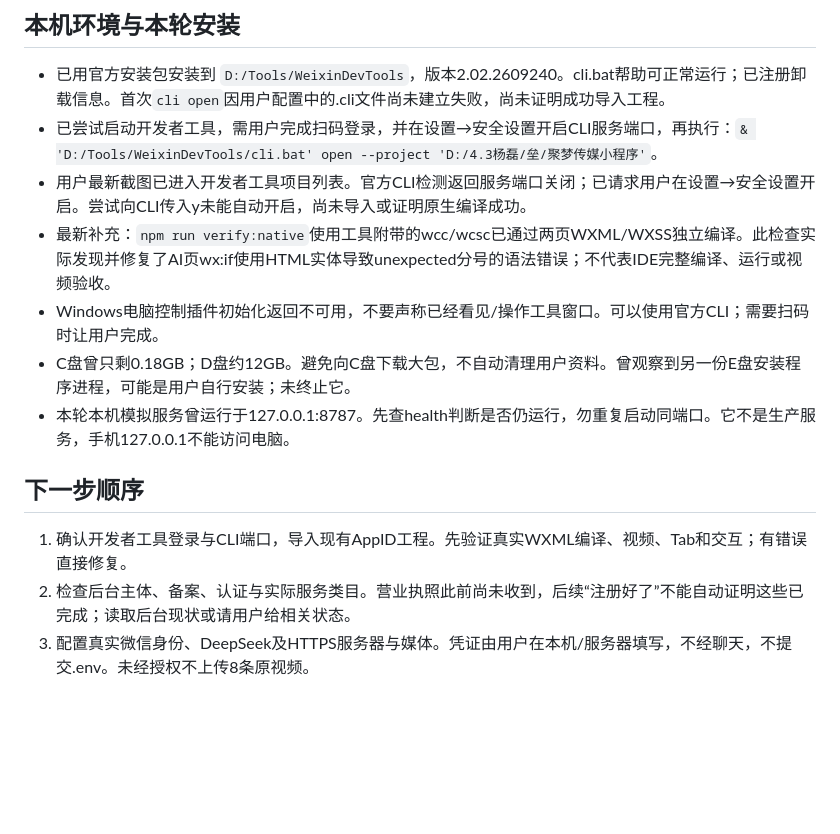
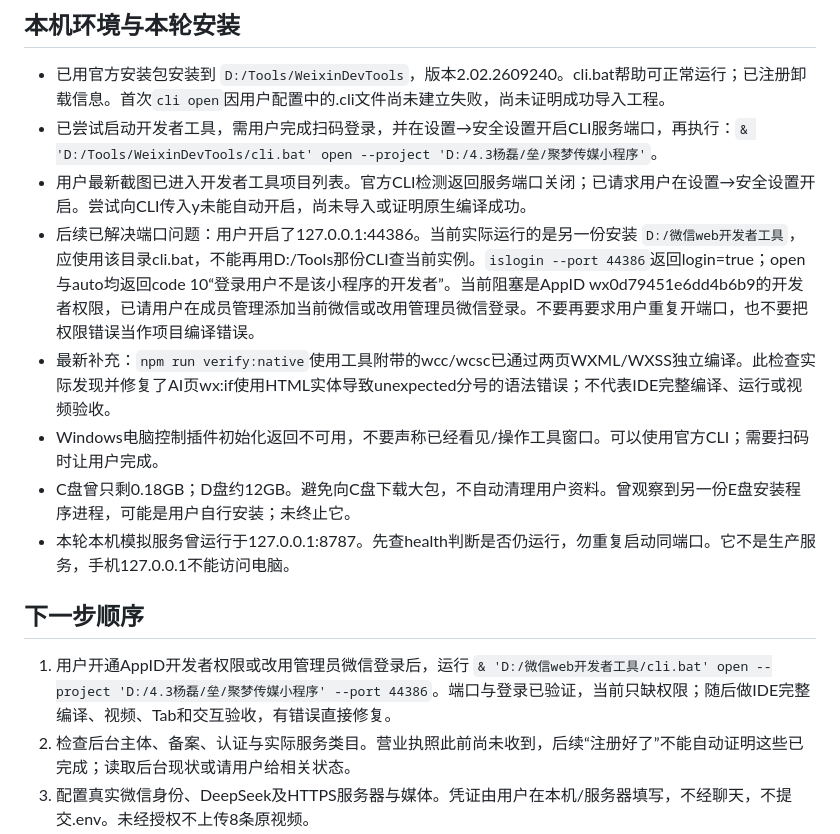
Before and after one commit to k9438324-hash/jumeng-media-miniapp, a Markdown page: NEXT_AI_HANDOFF.md, the part around the change. Drawn GitHub-style; blank space fills up the shorter version.

```diff
--- a/NEXT_AI_HANDOFF.md
+++ b/NEXT_AI_HANDOFF.md
@@ -41,6 +41,7 @@ Node.js 24.16+。`npm test`包含构建，Git克隆后无需提交生成JS；微
 - 已用官方安装包安装到 `D:/Tools/WeixinDevTools`，版本2.02.2609240。cli.bat帮助可正常运行；已注册卸载信息。首次`cli open`因用户配置中的.cli文件尚未建立失败，尚未证明成功导入工程。
 - 已尝试启动开发者工具，需用户完成扫码登录，并在设置→安全设置开启CLI服务端口，再执行：`& 'D:/Tools/WeixinDevTools/cli.bat' open --project 'D:/4.3杨磊/垒/聚梦传媒小程序'`。
 - 用户最新截图已进入开发者工具项目列表。官方CLI检测返回服务端口关闭；已请求用户在设置→安全设置开启。尝试向CLI传入y未能自动开启，尚未导入或证明原生编译成功。
+- 后续已解决端口问题：用户开启了127.0.0.1:44386。当前实际运行的是另一份安装 `D:/微信web开发者工具`，应使用该目录cli.bat，不能再用D:/Tools那份CLI查当前实例。`islogin --port 44386`返回login=true；open与auto均返回code 10“登录用户不是该小程序的开发者”。当前阻塞是AppID wx0d79451e6dd4b6b9的开发者权限，已请用户在成员管理添加当前微信或改用管理员微信登录。不要再要求用户重复开端口，也不要把权限错误当作项目编译错误。
 - 最新补充：`npm run verify:native`使用工具附带的wcc/wcsc已通过两页WXML/WXSS独立编译。此检查实际发现并修复了AI页wx:if使用HTML实体导致unexpected分号的语法错误；不代表IDE完整编译、运行或视频验收。
 - Windows电脑控制插件初始化返回不可用，不要声称已经看见/操作工具窗口。可以使用官方CLI；需要扫码时让用户完成。
 - C盘曾只剩0.18GB；D盘约12GB。避免向C盘下载大包，不自动清理用户资料。曾观察到另一份E盘安装程序进程，可能是用户自行安装；未终止它。
@@ -48,7 +49,7 @@ Node.js 24.16+。`npm test`包含构建，Git克隆后无需提交生成JS；微
 
 ## 下一步顺序
 
-1. 确认开发者工具登录与CLI端口，导入现有AppID工程。先验证真实WXML编译、视频、Tab和交互；有错误直接修复。
+1. 用户开通AppID开发者权限或改用管理员微信登录后，运行 `& 'D:/微信web开发者工具/cli.bat' open --project 'D:/4.3杨磊/垒/聚梦传媒小程序' --port 44386`。端口与登录已验证，当前只缺权限；随后做IDE完整编译、视频、Tab和交互验收，有错误直接修复。
 2. 检查后台主体、备案、认证与实际服务类目。营业执照此前尚未收到，后续“注册好了”不能自动证明这些已完成；读取后台现状或请用户给相关状态。
 3. 配置真实微信身份、DeepSeek及HTTPS服务器与媒体。凭证由用户在本机/服务器填写，不经聊天，不提交.env。未经授权不上传8条原视频。
 4. 继续回归聊天快速切页；未知任务只读查询与404恢复已修复，详见下节。准备数据删除、隐私说明、AI标识、内容安全处理与审核访问方式；这些发布前工作尚未实现，不能标记可直接提审。
```
Also changed, not shown: docs/VERIFICATION.md (+3 -1 lines).
